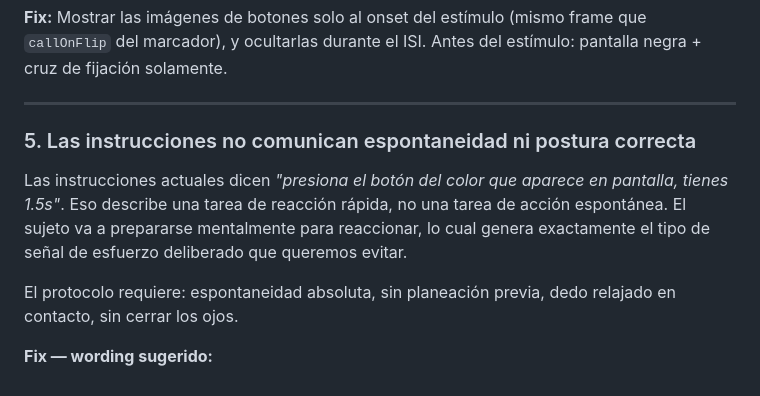
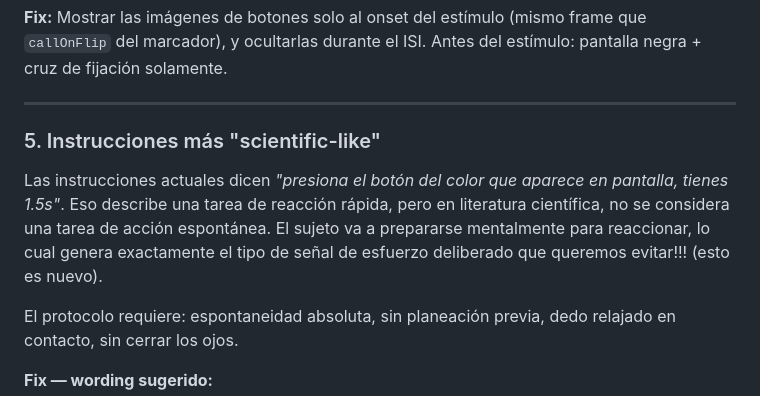
Before and after one commit to binivazqua/Sandhi, a Markdown page: docs/feedback_RAs_4junio2026.md, the part around one of its changes. GitHub-like rendering.

```diff
--- a/docs/feedback_RAs_4junio2026.md
+++ b/docs/feedback_RAs_4junio2026.md
@@ -72,9 +74,9 @@ En V2, `Boton_Amarillo` y `Boton_Rojo` están dibujados permanentemente durante
 
 ---
 
-### 5. Las instrucciones no comunican espontaneidad ni postura correcta
+### 5. Instrucciones más "scientific-like"
 
-Las instrucciones actuales dicen *"presiona el botón del color que aparece en pantalla, tienes 1.5s"*. Eso describe una tarea de reacción rápida, no una tarea de acción espontánea. El sujeto va a prepararse mentalmente para reaccionar, lo cual genera exactamente el tipo de señal de esfuerzo deliberado que queremos evitar.
+Las instrucciones actuales dicen _"presiona el botón del color que aparece en pantalla, tienes 1.5s"_. Eso describe una tarea de reacción rápida, pero en literatura científica, no se considera una tarea de acción espontánea. El sujeto va a prepararse mentalmente para reaccionar, lo cual genera exactamente el tipo de señal de esfuerzo deliberado que queremos evitar!!! (esto es nuevo).
 
 El protocolo requiere: espontaneidad absoluta, sin planeación previa, dedo relajado en contacto, sin cerrar los ojos.
 
```
Also changed, not shown: other parts of docs/feedback_RAs_4junio2026.md (+20 -18 lines).
